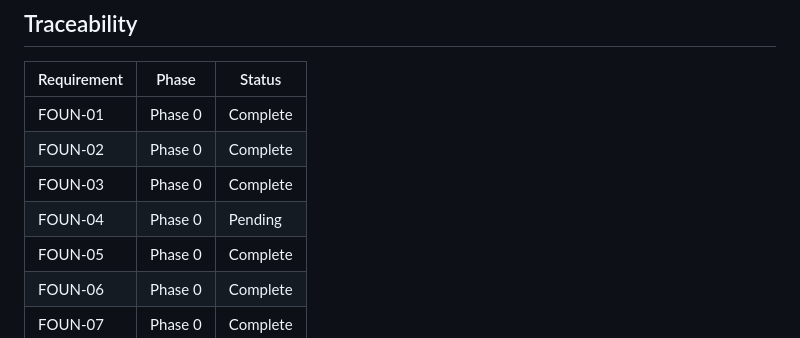
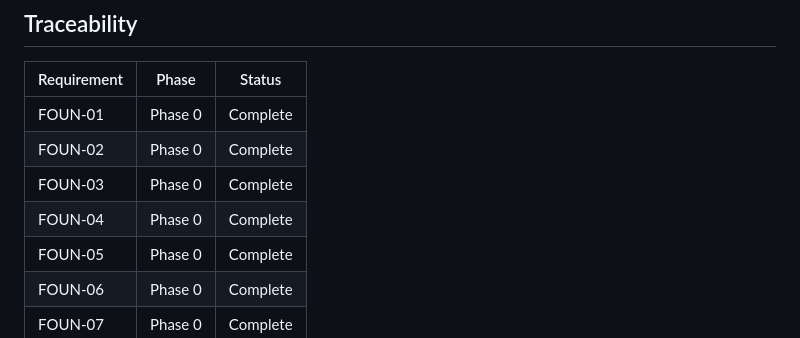
Before and after one commit to hardlypythonnmr/N1, a Markdown page: .planning/REQUIREMENTS.md, the part around one of its changes. Drawn GitHub-style.

```diff
--- a/.planning/REQUIREMENTS.md
+++ b/.planning/REQUIREMENTS.md
@@ -115,7 +115,7 @@
 | FOUN-01     | Phase 0 | Complete |
 | FOUN-02     | Phase 0 | Complete |
 | FOUN-03     | Phase 0 | Complete |
-| FOUN-04     | Phase 0 | Pending |
+| FOUN-04     | Phase 0 | Complete |
 | FOUN-05     | Phase 0 | Complete |
 | FOUN-06     | Phase 0 | Complete |
 | FOUN-07     | Phase 0 | Complete |
```
Also changed, not shown: other parts of .planning/REQUIREMENTS.md (+1 -1 lines), 1 other file.
